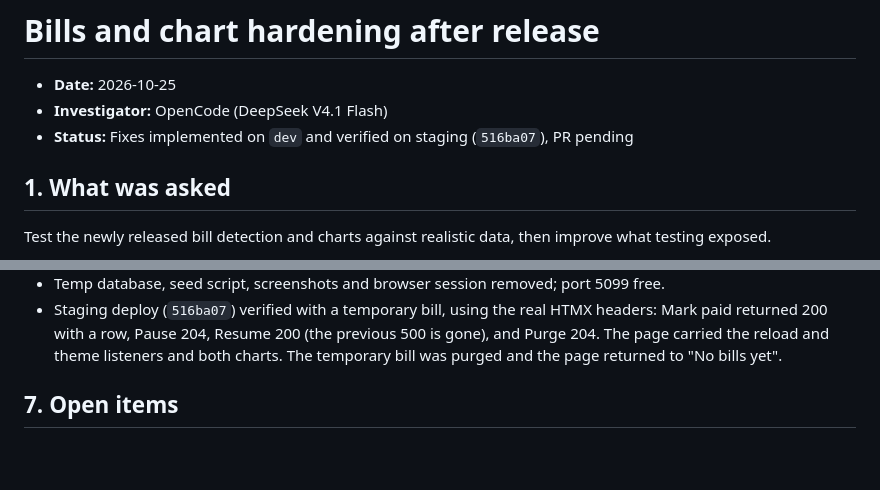
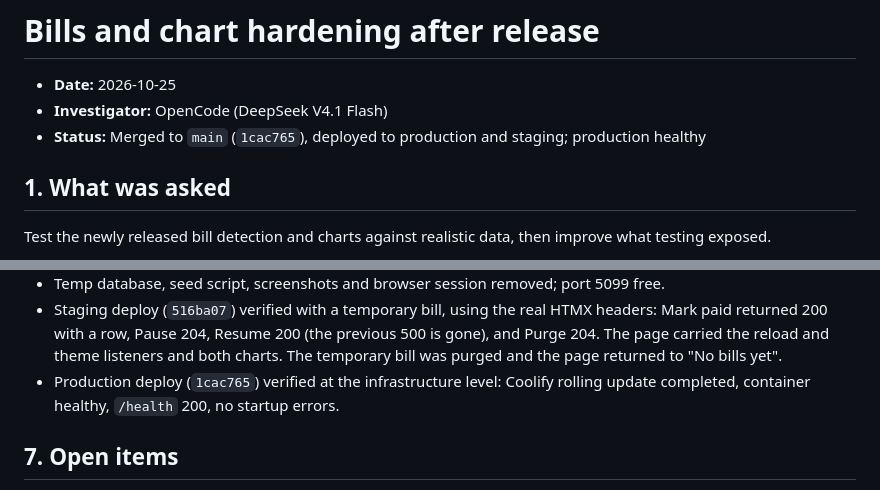
Before and after one commit to Deejpotter/groceries-spend-visualiser, a Markdown page: docs/investigations/2026-10-25-bills-charts-hardening.md, 2 parts joined by grey strips. Rendered like a GitHub page; blank space fills up the shorter version.

Commit message:
docs: record production deploy of the bills hardening
- mark the hardening merged as 1cac765 and deployed to production
- record the production health and startup-log check

```diff
--- a/docs/investigations/2026-10-25-bills-charts-hardening.md
+++ b/docs/investigations/2026-10-25-bills-charts-hardening.md
@@ -2,7 +2,7 @@
 
 - **Date:** 2026-10-25
 - **Investigator:** OpenCode (DeepSeek V4.1 Flash)
-- **Status:** Fixes implemented on `dev` and verified on staging (`516ba07`), PR pending
+- **Status:** Merged to `main` (`1cac765`), deployed to production and staging; production healthy
 
 ## 1. What was asked
 
@@ -80,6 +80,8 @@ Test the newly released bill detection and charts against realistic data, then i
   previous 500 is gone), and Purge 204. The page carried the reload and theme
   listeners and both charts. The temporary bill was purged and the page returned
   to "No bills yet".
+- Production deploy (`1cac765`) verified at the infrastructure level: Coolify
+  rolling update completed, container healthy, `/health` 200, no startup errors.
 
 ## 7. Open items
 
```
